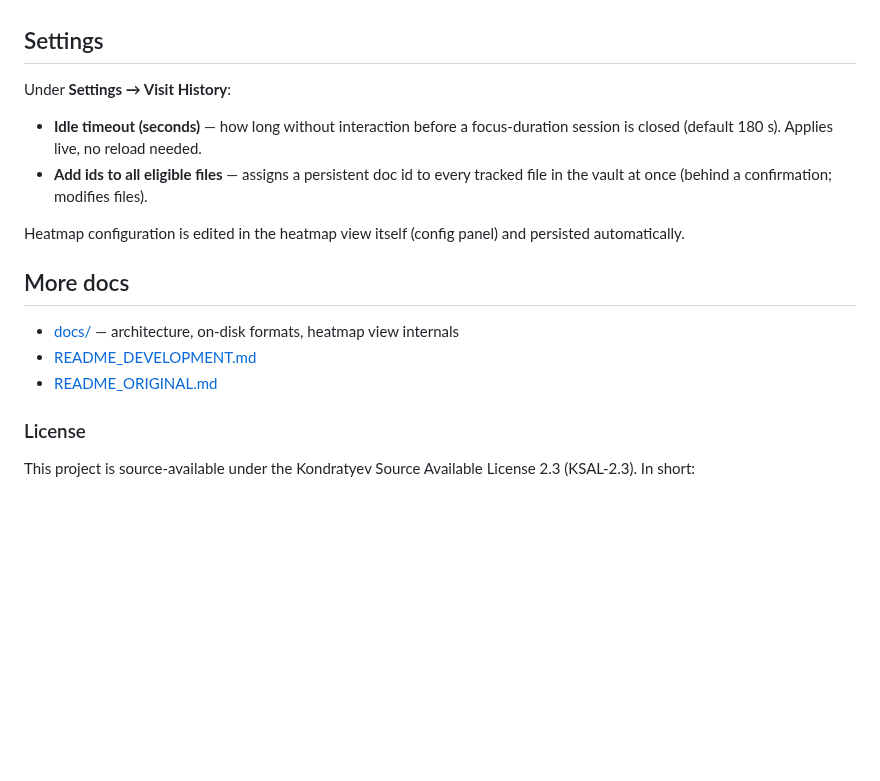
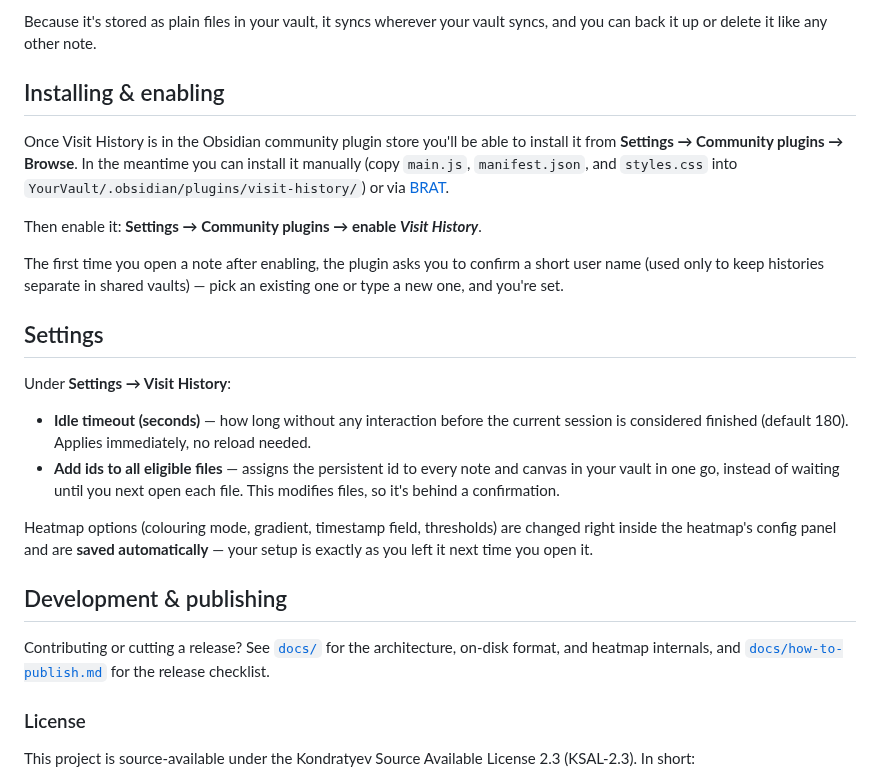
Before and after one commit to nickolay-kondratyev/obsidian-visit-history-plugin, a Markdown page: README.md, the part around one of its changes. Rendered like a GitHub page; blank space fills up the shorter version.

```diff
--- a/README.md
+++ b/README.md
@@ -45,17 +69,40 @@ Folders named `_archive` are **hidden from the heatmap** — archived content do
+Because it's stored as plain files in your vault, it syncs wherever your vault
+syncs, and you can back it up or delete it like any other note.
+
+## Installing & enabling
+
+Once Visit History is in the Obsidian community plugin store you'll be able to
+install it from **Settings → Community plugins → Browse**. In the meantime you
+can install it manually (copy `main.js`, `manifest.json`, and `styles.css` into
+`YourVault/.obsidian/plugins/visit-history/`) or via
+[BRAT](https://github.com/TfTHacker/obsidian42-brat).
+
+Then enable it: **Settings → Community plugins → enable *Visit History***.
+
+The first time you open a note after enabling, the plugin asks you to confirm a
+short user name (used only to keep histories separate in shared vaults) — pick
+an existing one or type a new one, and you're set.
 
 ## Settings
+
 Under **Settings → Visit History**:
 
-- **Idle timeout (seconds)** — how long without interaction before a focus-duration session is closed (default 180 s). Applies live, no reload needed.
-- **Add ids to all eligible files** — assigns a persistent doc id to every tracked file in the vault at once (behind a confirmation; modifies files).
+- **Idle timeout (seconds)** — how long without any interaction before the
+  current session is considered finished (default 180). Applies immediately, no
+  reload needed.
+- **Add ids to all eligible files** — assigns the persistent id to every note and
+  canvas in your vault in one go, instead of waiting until you next open each
+  file. This modifies files, so it's behind a confirmation.
 
-Heatmap configuration is edited in the heatmap view itself (config panel) and persisted automatically.
+Heatmap options (colouring mode, gradient, timestamp field, thresholds) are
+changed right inside the heatmap's config panel and are **saved automatically** —
+your setup is exactly as you left it next time you open it.
 
-## More docs
-- [docs/](docs/README.md) — architecture, on-disk formats, heatmap view internals
-- [README_DEVELOPMENT.md](./README_DEVELOPMENT.md)
-- [README_ORIGINAL.md](./README_ORIGINAL.md)
+## Development & publishing
 
+Contributing or cutting a release? See [`docs/`](docs/README.md) for the
+architecture, on-disk format, and heatmap internals, and
+[`docs/how-to-publish.md`](docs/how-to-publish.md) for the release checklist.
 
 ### License
 
```
Also changed, not shown: other parts of README.md (+54 -30 lines), AGENTS.md (+3 -0 lines), README_DEVELOPMENT.md (deleted, +0 -3 lines), README_ORIGINAL.md (deleted, +0 -92 lines), images/sample-heatmap.png (added), 4 other files.
